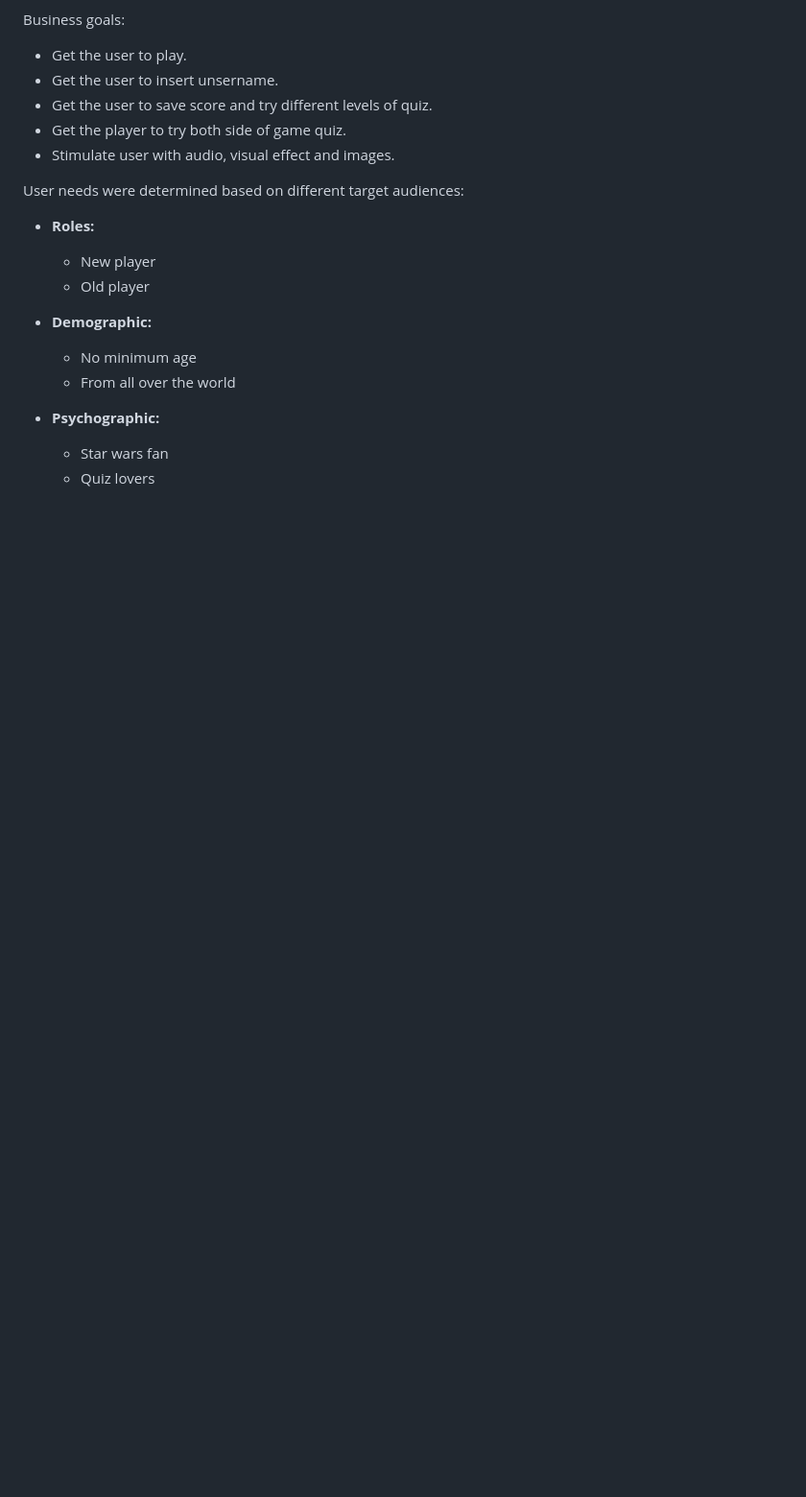
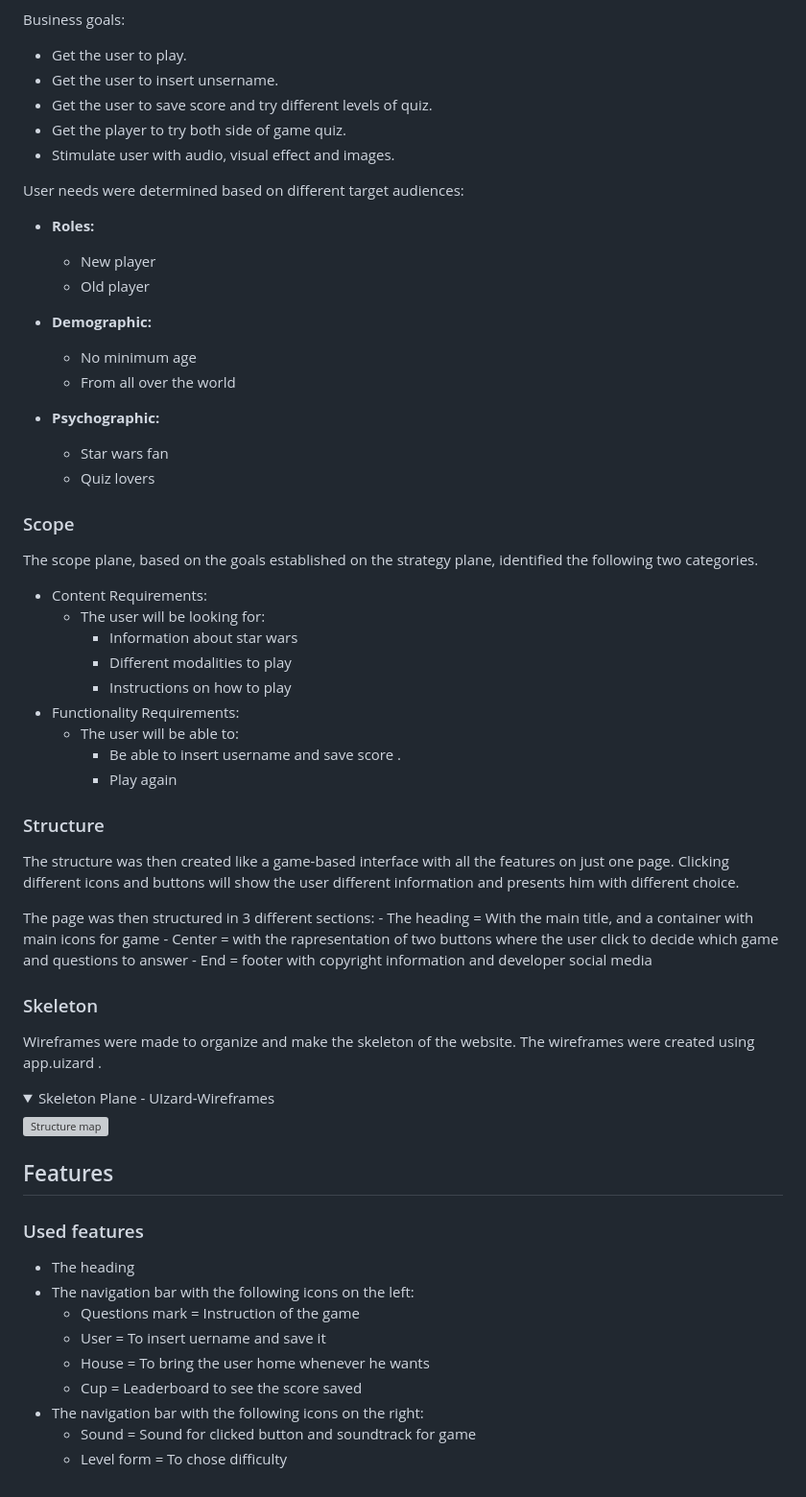
Before and after one commit to michmattera/star-wars-quiz, a Markdown page: README.md, the part around the change. Shown at 96% size. Drawn GitHub-style; folded sections open; blank space fills up the shorter version; grey boxes are pictures that could not be loaded.

Commit message:
README fie add new section for structure, skeleton and features

```diff
--- a/README.md
+++ b/README.md
@@ -116,3 +116,52 @@ User needs were determined based on different target audiences:
 - **Psychographic:**
     - Star wars fan
     - Quiz lovers
+
+### Scope
+
+The scope plane, based on the goals established on the strategy plane, identified the following two categories.
+- Content Requirements:
+    - The user will be looking for:
+        - Information about star wars
+        - Different modalities to play
+        - Instructions on how to play
+- Functionality Requirements:
+    - The user will be able to:
+        - Be able to insert username and save score .
+        - Play again
+
+### Structure
+
+The structure was then created like a game-based interface with all the features on just one page.
+ Clicking different icons and buttons will show the user different information and presents him with different choice.
+
+The page was then structured in 3 different sections:
+    - The heading = With the main title, and a container with main icons for game
+    - Center = with the rapresentation of two buttons where the user click to decide which game and questions to answer
+    - End = footer with copyright information and developer social media
+
+
+### Skeleton
+
+Wireframes were made to organize and make the skeleton of the website. The wireframes were created using app.uizard .
+
+
+<details>
+<summary>Skeleton Plane - UIzard-Wireframes</summary>
+
+![Structure map](/assets/images/read-me-images/wirefra)
+
+</details>
+
+## Features
+
+### Used features
+- The heading
+- The navigation bar with the following icons on the left:
+    - Questions mark = Instruction of the game
+    - User = To insert uername and save it
+    - House = To bring the user home whenever he wants
+    - Cup = Leaderboard to see the score saved
+- The navigation bar with the following icons on the right:
+    - Sound = Sound for clicked button and soundtrack for game
+    - Level form = To chose difficulty
```
